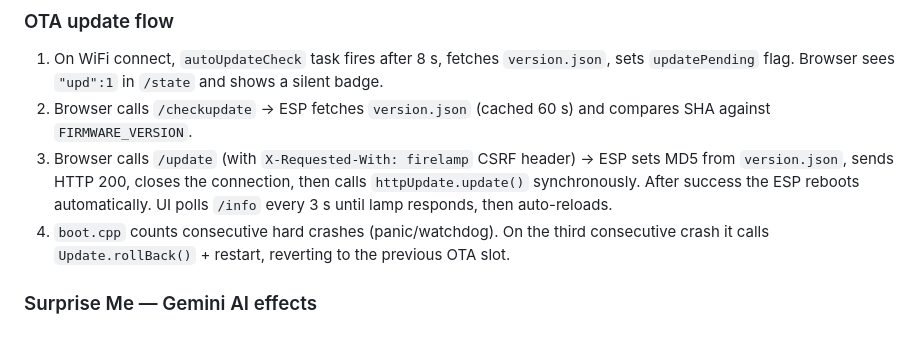
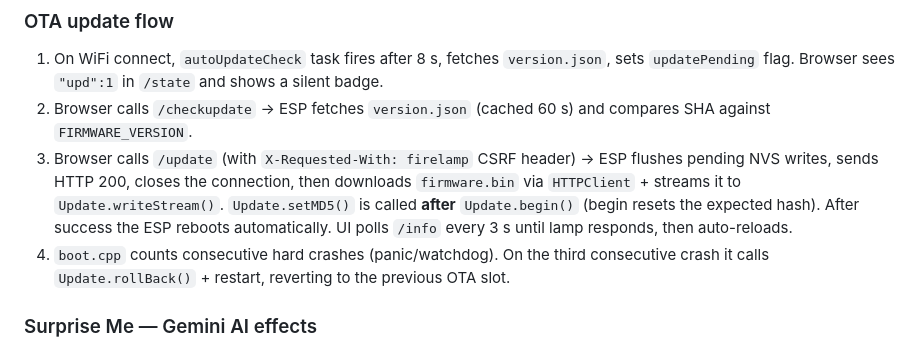
Before and after one commit to MaksimShchuplov/firelamp, a Markdown page: ARCHITECTURE.md, the part around the change. GitHub-like rendering.

Commit message:
Update ARCHITECTURE.md: reflect manual OTA download loop (cycle-2 fix)
The OTA section previously described httpUpdate.update() which was replaced
in cycle 2 with a manual HTTPClient download + Update.writeStream() loop to
fix the silent MD5 bypass (begin() resets _expectedMD5, so setMD5 must follow
begin(), not precede it). Document the correct flow and the NVS pre-flush step.

https://claude.ai/code/session_01Ya8Np7cAWDDxwrwbhWhN9z

```diff
--- a/ARCHITECTURE.md
+++ b/ARCHITECTURE.md
@@ -66,7 +66,7 @@ The lamp is accessible as `http://firelamp.local` (mDNS) and as `firelamp` in th
 ### OTA update flow
 1. On WiFi connect, `autoUpdateCheck` task fires after 8 s, fetches `version.json`, sets `updatePending` flag. Browser sees `"upd":1` in `/state` and shows a silent badge.
 2. Browser calls `/checkupdate` → ESP fetches `version.json` (cached 60 s) and compares SHA against `FIRMWARE_VERSION`.
-3. Browser calls `/update` (with `X-Requested-With: firelamp` CSRF header) → ESP sets MD5 from `version.json`, sends HTTP 200, closes the connection, then calls `httpUpdate.update()` synchronously. After success the ESP reboots automatically. UI polls `/info` every 3 s until lamp responds, then auto-reloads.
+3. Browser calls `/update` (with `X-Requested-With: firelamp` CSRF header) → ESP flushes pending NVS writes, sends HTTP 200, closes the connection, then downloads `firmware.bin` via `HTTPClient` + streams it to `Update.writeStream()`. `Update.setMD5()` is called **after** `Update.begin()` (begin resets the expected hash). After success the ESP reboots automatically. UI polls `/info` every 3 s until lamp responds, then auto-reloads.
 4. `boot.cpp` counts consecutive hard crashes (panic/watchdog). On the third consecutive crash it calls `Update.rollBack()` + restart, reverting to the previous OTA slot.
 
 ### Surprise Me — Gemini AI effects
```
